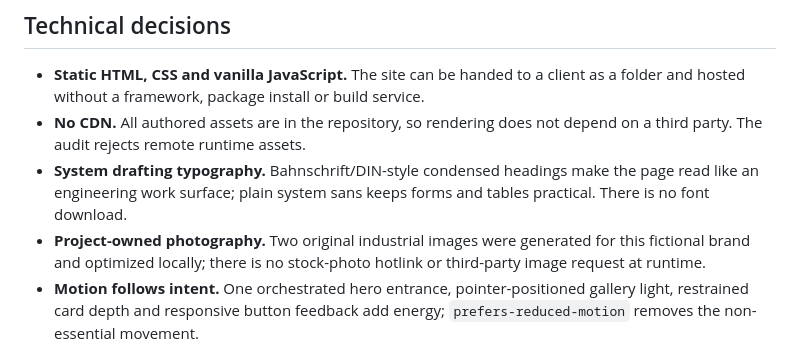
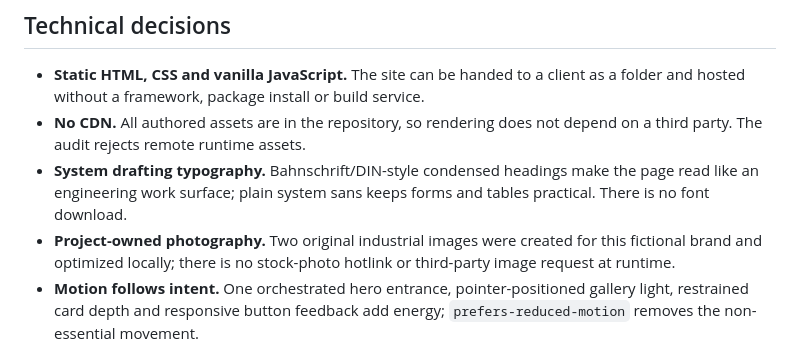
Before and after one commit to kulieff21/manufacturing-site-demo, a Markdown page: README.md, the part around the change. Drawn GitHub-style.

Commit message:
docs: keep the public implementation notes neutral

```diff
--- a/README.md
+++ b/README.md
@@ -111,7 +111,7 @@ python tools/audit_selftest.py
 - **System drafting typography.** Bahnschrift/DIN-style condensed headings make
   the page read like an engineering work surface; plain system sans keeps forms
   and tables practical. There is no font download.
-- **Project-owned photography.** Two original industrial images were generated for
+- **Project-owned photography.** Two original industrial images were created for
   this fictional brand and optimized locally; there is no stock-photo hotlink or
   third-party image request at runtime.
 - **Motion follows intent.** One orchestrated hero entrance, pointer-positioned
```
